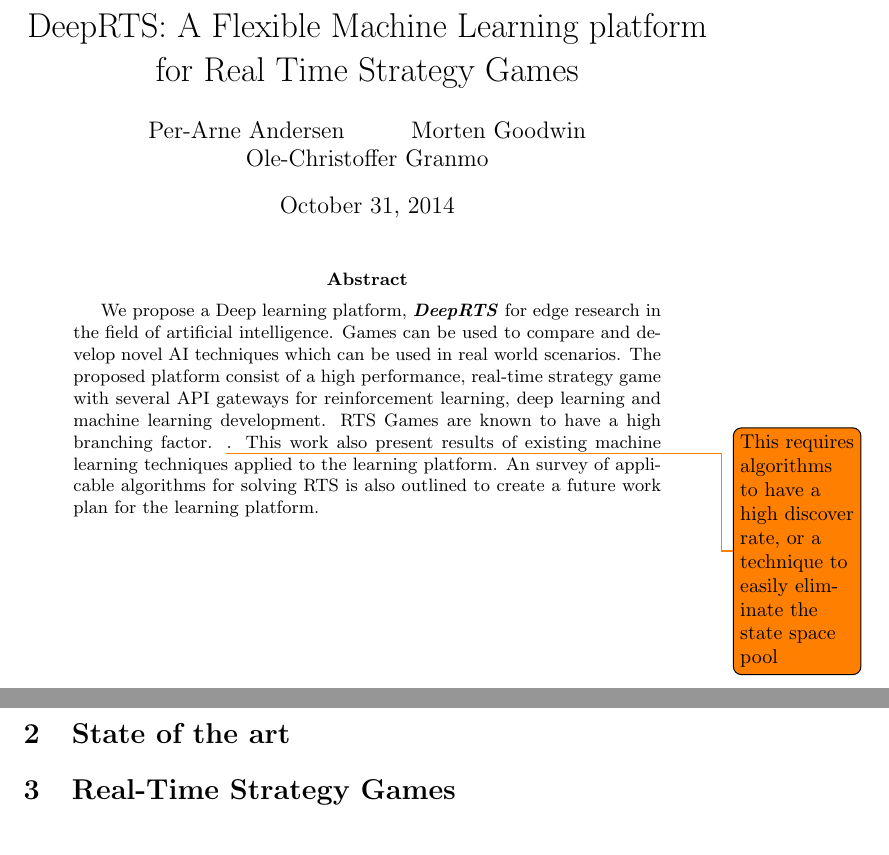
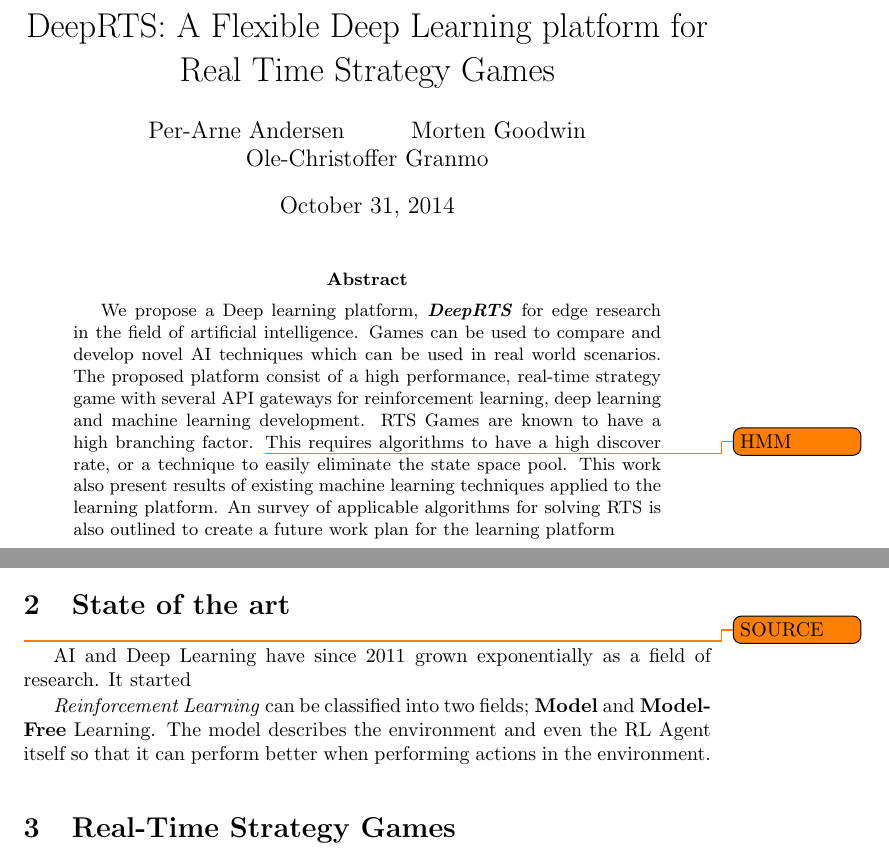
Before and after one commit to nagyist/DeepRTS-A-Flexible-Machine-Learning-platform-for-Real-Time-Strategy-Games, a LaTeX paper (main.tex): two parts of pages 1 and 3 of 9, joined at a grey line, cut so that both start at the same text. Compiled offline with pdfLaTeX.

Commit message:
Updates from ShareLaTeX

```diff
--- a/main.tex
+++ b/main.tex
@@ -24,7 +24,7 @@
 %----------------------------------------------------------------------------------------
 %	ARTICLE INFORMATION
 %----------------------------------------------------------------------------------------
-\title{DeepRTS: A Flexible Machine Learning platform for Real Time Strategy Games}
+\title{DeepRTS: A Flexible Deep Learning platform for Real Time Strategy Games}
 \date{October 31, 2014}
 \author{Per-Arne Andersen \and Morten Goodwin \and Ole-Christoffer Granmo}
 
@@ -43,8 +43,10 @@
 %	ABSTRACT
 %----------------------------------------------------------------------------------------
 \begin{abstract}
-We propose a Deep learning platform, \textit{\textbf{DeepRTS}} for edge research in the field of artificial intelligence. Games can be used to compare and develop novel AI techniques which can be used in real world scenarios. The proposed platform consist of a high performance, real-time strategy game with several API gateways for reinforcement learning, deep learning and machine learning development. RTS Games are known to have a high branching factor. \todo{This requires algorithms to have a high discover rate, or a technique to easily eliminate the state space pool}. This work also present results of existing machine learning techniques applied to the learning platform. An survey of applicable algorithms for solving RTS is also outlined to create a future work plan for the learning platform.
+We propose a Deep learning platform, \textit{\textbf{DeepRTS}} for edge research in the field of artificial intelligence. Games can be used to compare and develop novel AI techniques which can be used in real world scenarios. The proposed platform consist of a high performance, real-time strategy game with several API gateways for reinforcement learning, deep learning and machine learning development. RTS Games are known to have a high branching factor. \todo{HMM}This requires algorithms to have a high discover rate, or a technique to easily eliminate the state space pool. This work also present results of existing machine learning techniques applied to the learning platform. An survey of applicable algorithms for solving RTS is also outlined to create a future work plan for the learning platform
 \end{abstract}
+
+
 %----------------------------------------------------------------------------------------
 
 \newpage
@@ -78,7 +80,13 @@ This work attempts to take \textit{microRTS}, a RTS simulator closer to the ulti
 
 %------------------------------------------------
 \section{State of the art} % The \section*{} command stops section numbering
-\addcontentsline{toc}{section}{State of the art} % Adds this section to the table of contents
+%\addcontentsline{toc}{section}{State of the art} % Adds this section to the table of contents
+
+\todo{SOURCE}AI and Deep Learning have since 2011 grown exponentially as a field of research.
+It started
+
+\textit{Reinforcement Learning} can be classified into two fields; \textbf{Model} and\textbf{ Model-Free} Learning. The model describes the environment and even the RL Agent itself so that it can perform better when performing actions in the environment.
+
 
 
 \section{Real-Time Strategy Games}
```
